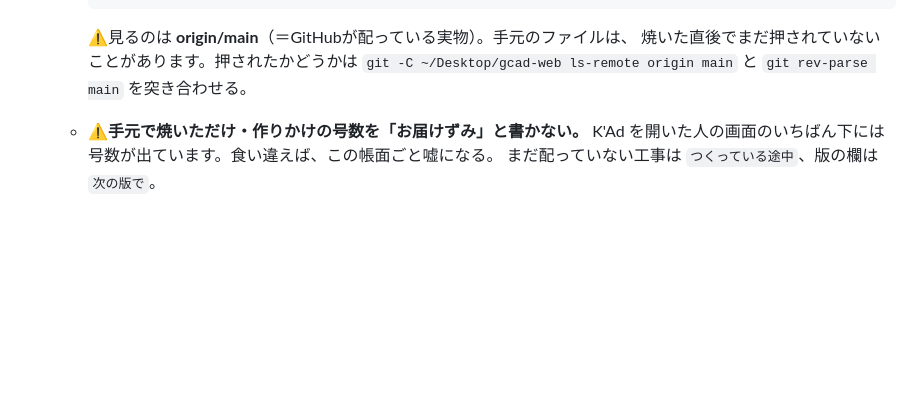
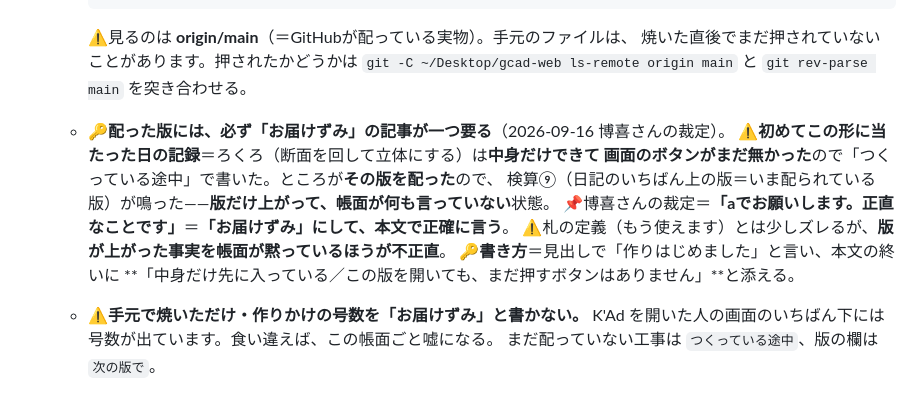
Before and after one commit to highlylights0-hub/engawaya, a Markdown page: .claude/commands/nikki.md, the part around the change. Drawn GitHub-style; blank space fills up the shorter version.

Commit message:
日記の作法に一行＝配った版には必ず「お届けずみ」の記事が一つ要る（博喜さんの裁定・2026-09-16）
初めてこの形に当たった日の記録ごと残した。札の定義とのズレも正直に書いた。

```diff
--- a/.claude/commands/nikki.md
+++ b/.claude/commands/nikki.md
@@ -37,6 +37,14 @@ $ARGUMENTS
      ⚠️見るのは **origin/main**（＝GitHubが配っている実物）。手元のファイルは、
      焼いた直後でまだ押されていないことがあります。押されたかどうかは
      `git -C ~/Desktop/gcad-web ls-remote origin main` と `git rev-parse main` を突き合わせる。
+   - 🔑**配った版には、必ず「お届けずみ」の記事が一つ要る**（2026-09-16 博喜さんの裁定）。
+     ⚠️**初めてこの形に当たった日の記録**＝ろくろ（断面を回して立体にする）は**中身だけできて
+     画面のボタンがまだ無かった**ので「つくっている途中」で書いた。ところが**その版を配った**ので、
+     検算⑨（日記のいちばん上の版＝いま配られている版）が鳴った——**版だけ上がって、帳面が何も言っていない**状態。
+     📌博喜さんの裁定＝**「aでお願いします。正直なことです」**＝**「お届けずみ」にして、本文で正確に言う**。
+     ⚠️札の定義（もう使えます）とは少しズレるが、**版が上がった事実を帳面が黙っているほうが不正直**。
+     🔑**書き方**＝見出しで「作りはじめました」と言い、本文の終いに
+     **「中身だけ先に入っている／この版を開いても、まだ押すボタンはありません」**と添える。
    - ⚠️**手元で焼いただけ・作りかけの号数を「お届けずみ」と書かない。**
      K'Ad を開いた人の画面のいちばん下には号数が出ています。食い違えば、この帳面ごと嘘になる。
      まだ配っていない工事は `つくっている途中`、版の欄は `次の版で`。
```
